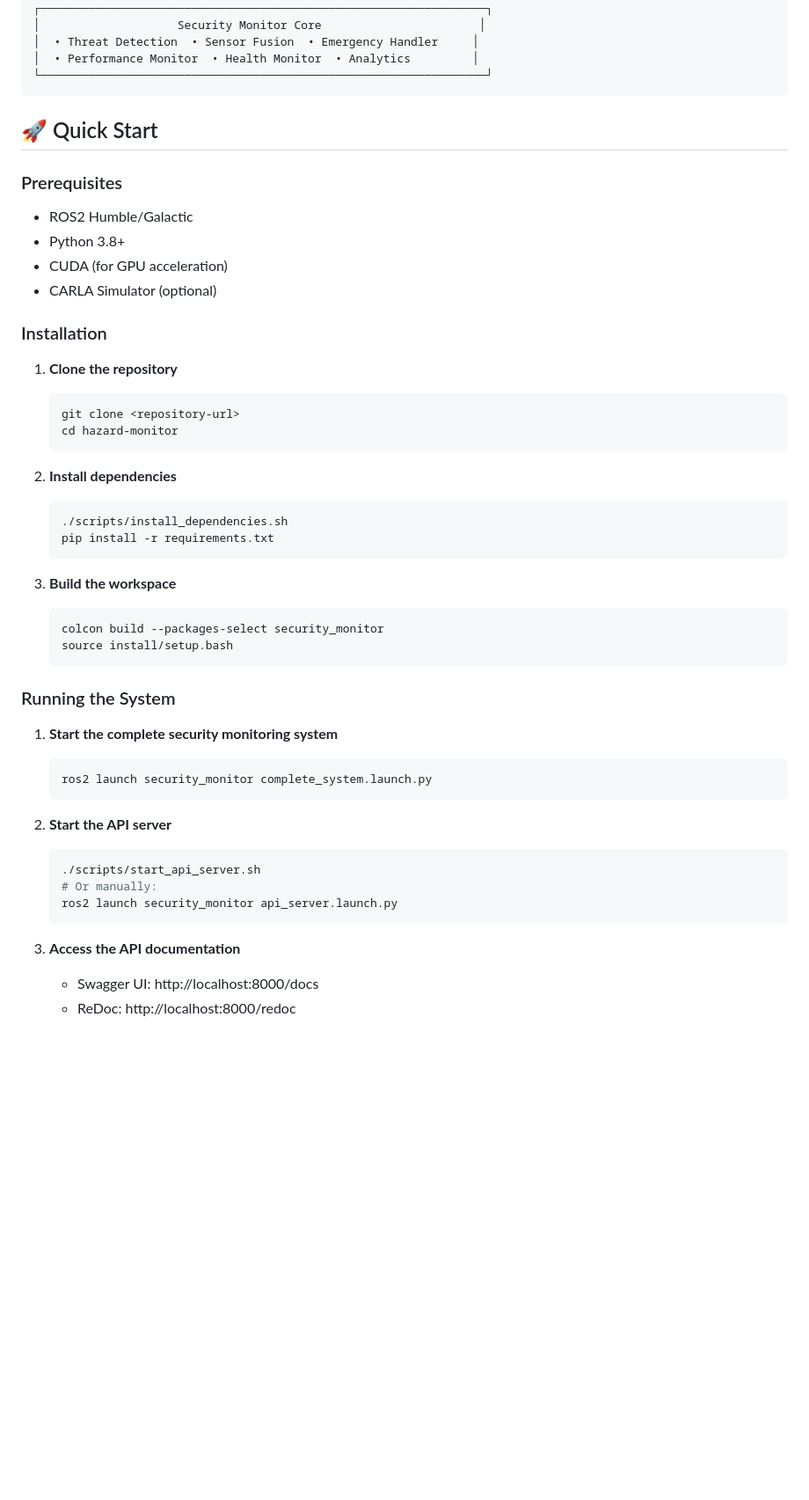
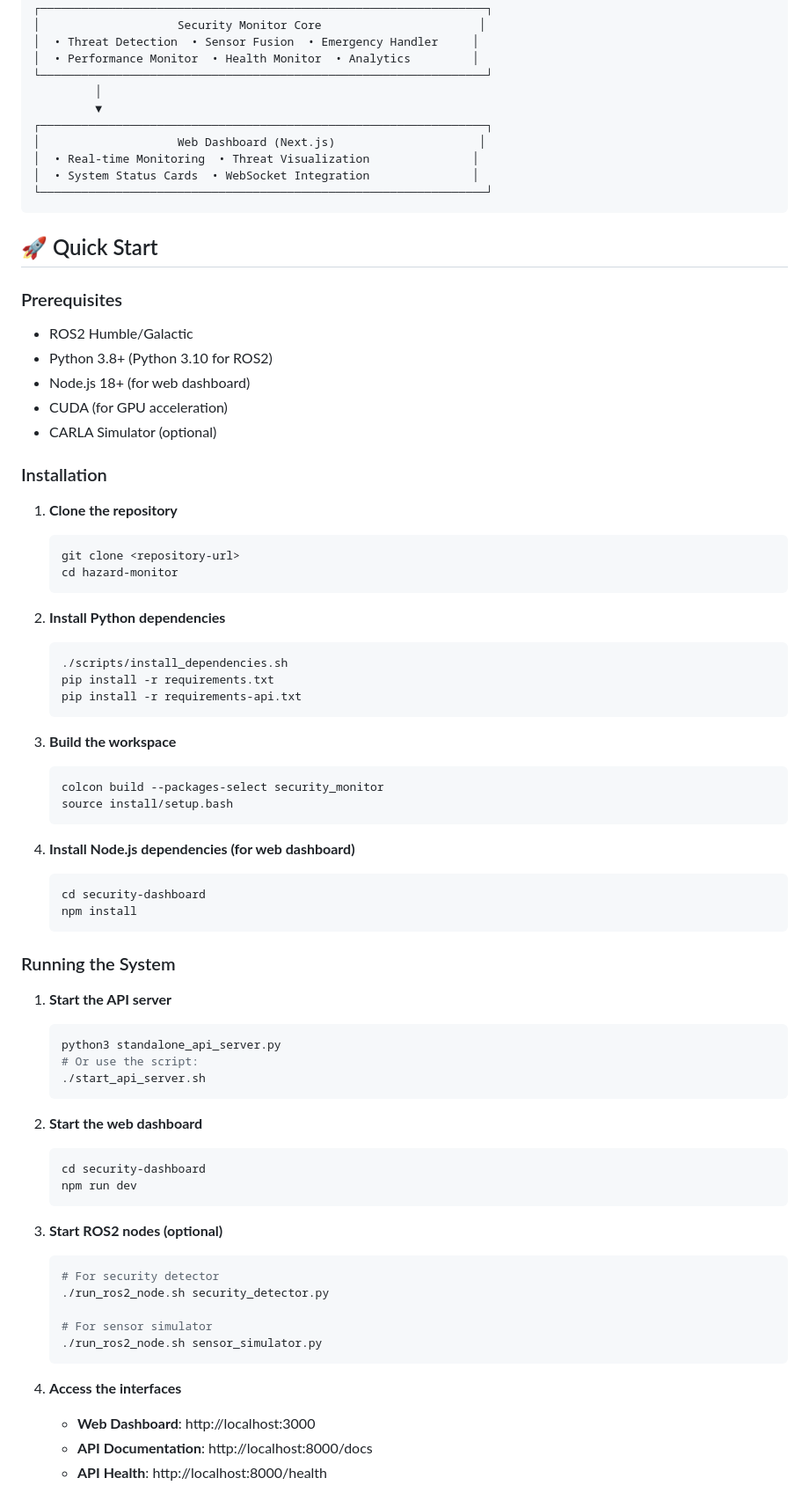
Before and after one commit to ilteber/security-monitor, a Markdown page: README.md, the part around one of its changes. Shown at 88% size. Rendered like a GitHub page; blank space fills up the shorter version.

````diff
--- a/README.md
+++ b/README.md
@@ -29,6 +30,13 @@ A comprehensive real-time security detection and monitoring system for autonomou
 │  • Threat Detection  • Sensor Fusion  • Emergency Handler     │
 │  • Performance Monitor  • Health Monitor  • Analytics         │
 └─────────────────────────────────────────────────────────────────┘
+         │
+         ▼
+┌─────────────────────────────────────────────────────────────────┐
+│                    Web Dashboard (Next.js)                     │
+│  • Real-time Monitoring  • Threat Visualization               │
+│  • System Status Cards  • WebSocket Integration               │
+└─────────────────────────────────────────────────────────────────┘
 ```
 
 ## 🚀 Quick Start
@@ -36,7 +44,8 @@ A comprehensive real-time security detection and monitoring system for autonomou
 ### Prerequisites
 
 - ROS2 Humble/Galactic
-- Python 3.8+
+- Python 3.8+ (Python 3.10 for ROS2)
+- Node.js 18+ (for web dashboard)
 - CUDA (for GPU acceleration)
 - CARLA Simulator (optional)
 
@@ -48,10 +57,11 @@ A comprehensive real-time security detection and monitoring system for autonomou
    cd hazard-monitor
    ```
 
-2. **Install dependencies**
+2. **Install Python dependencies**
    ```bash
    ./scripts/install_dependencies.sh
    pip install -r requirements.txt
+   pip install -r requirements-api.txt
    ```
 
 3. **Build the workspace**
@@ -60,20 +70,38 @@ A comprehensive real-time security detection and monitoring system for autonomou
    source install/setup.bash
    ```
 
+4. **Install Node.js dependencies (for web dashboard)**
+   ```bash
+   cd security-dashboard
+   npm install
+   ```
+
 ### Running the System
 
-1. **Start the complete security monitoring system**
+1. **Start the API server**
    ```bash
-   ros2 launch security_monitor complete_system.launch.py
+   python3 standalone_api_server.py
+   # Or use the script:
+   ./start_api_server.sh
    ```
 
-2. **Start the API server**
+2. **Start the web dashboard**
    ```bash
-   ./scripts/start_api_server.sh
-   # Or manually:
-   ros2 launch security_monitor api_server.launch.py
+   cd security-dashboard
+   npm run dev
    ```
 
-3. **Access the API documentation**
-   - Swagger UI: http://localhost:8000/docs
-   - ReDoc: http://localhost:8000/redoc
+3. **Start ROS2 nodes (optional)**
+   ```bash
+   # For security detector
+   ./run_ros2_node.sh security_detector.py
+
+   # For sensor simulator
+   ./run_ros2_node.sh sensor_simulator.py
+   ```
+
+4. **Access the interfaces**
+   - **Web Dashboard**: http://localhost:3000
+   - **API Documentation**: http://localhost:8000/docs
+   - **API Health**: http://localhost:8000/health
+
````
Also changed, not shown: other parts of README.md (+85 -27 lines).
